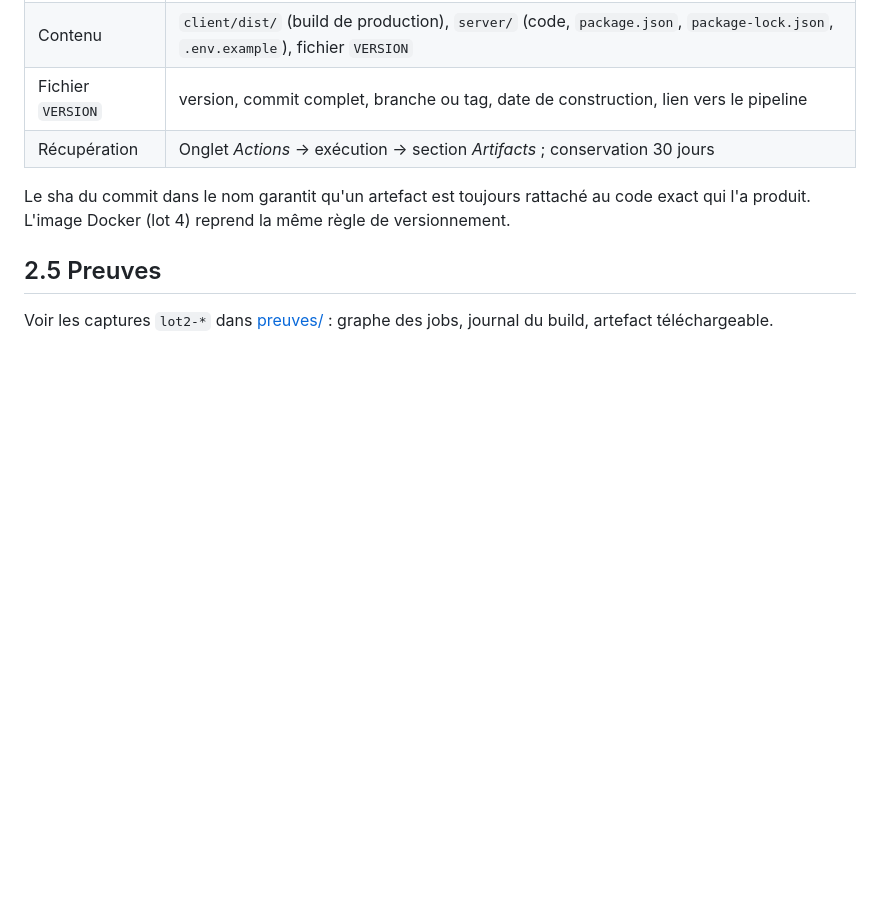
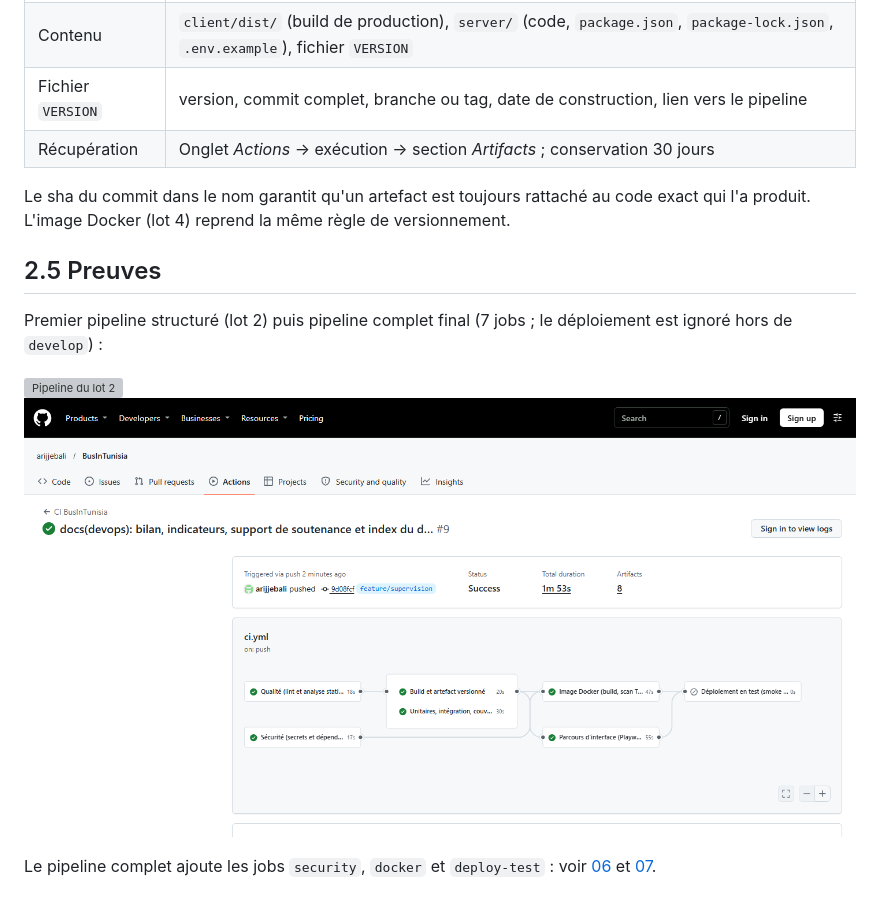
Before and after one commit to arijjebali/BusInTunisia, a Markdown page: docs/devops/02-pipeline.md, the part around the change. Rendered like a GitHub page; pictures changed too: docs/devops/preuves/lot6-pipeline-complet.png (added); blank space fills up the shorter version; grey boxes are pictures that could not be loaded.

Commit message:
docs(devops): capture du pipeline complet
Co-Authored-By: Claude Opus 5.5 <noreply@anthropic.com>

```diff
--- a/docs/devops/02-pipeline.md
+++ b/docs/devops/02-pipeline.md
@@ -54,4 +54,9 @@ L'image Docker (lot 4) reprend la même règle de versionnement.
 
 ## 2.5 Preuves
 
-Voir les captures `lot2-*` dans [preuves/](preuves/) : graphe des jobs, journal du build, artefact téléchargeable.
+Premier pipeline structuré (lot 2) puis pipeline complet final (7 jobs ; le déploiement est ignoré hors de `develop`) :
+
+![Pipeline du lot 2](preuves/lot2-pipeline-graphe.png)
+![Pipeline complet](preuves/lot6-pipeline-complet.png)
+
+Le pipeline complet ajoute les jobs `security`, `docker` et `deploy-test` : voir [06](06-securite.md) et [07](07-deploiement.md).
```
Also changed, not shown: docs/devops/07-deploiement.md (+3 -1 lines).
